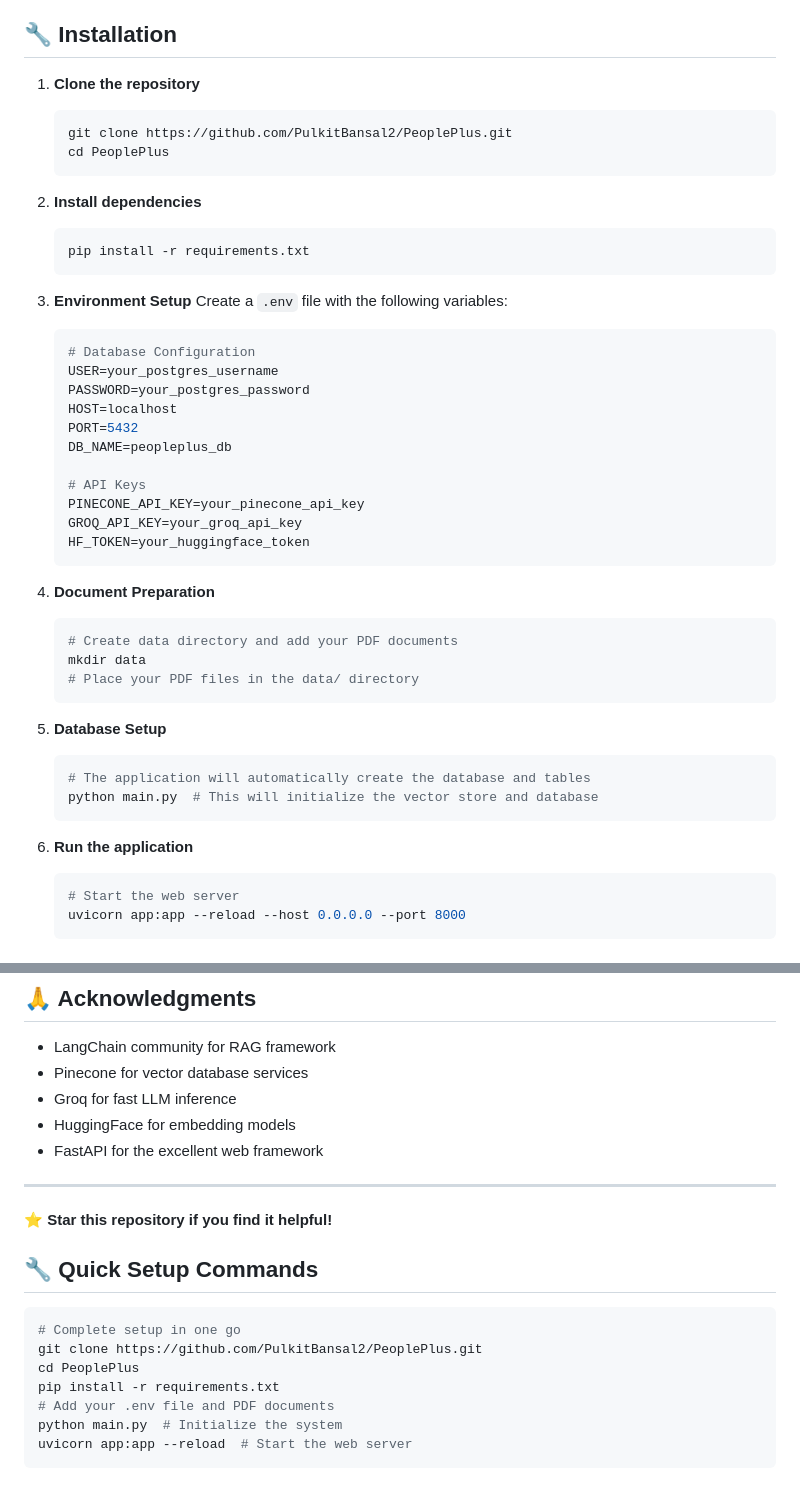
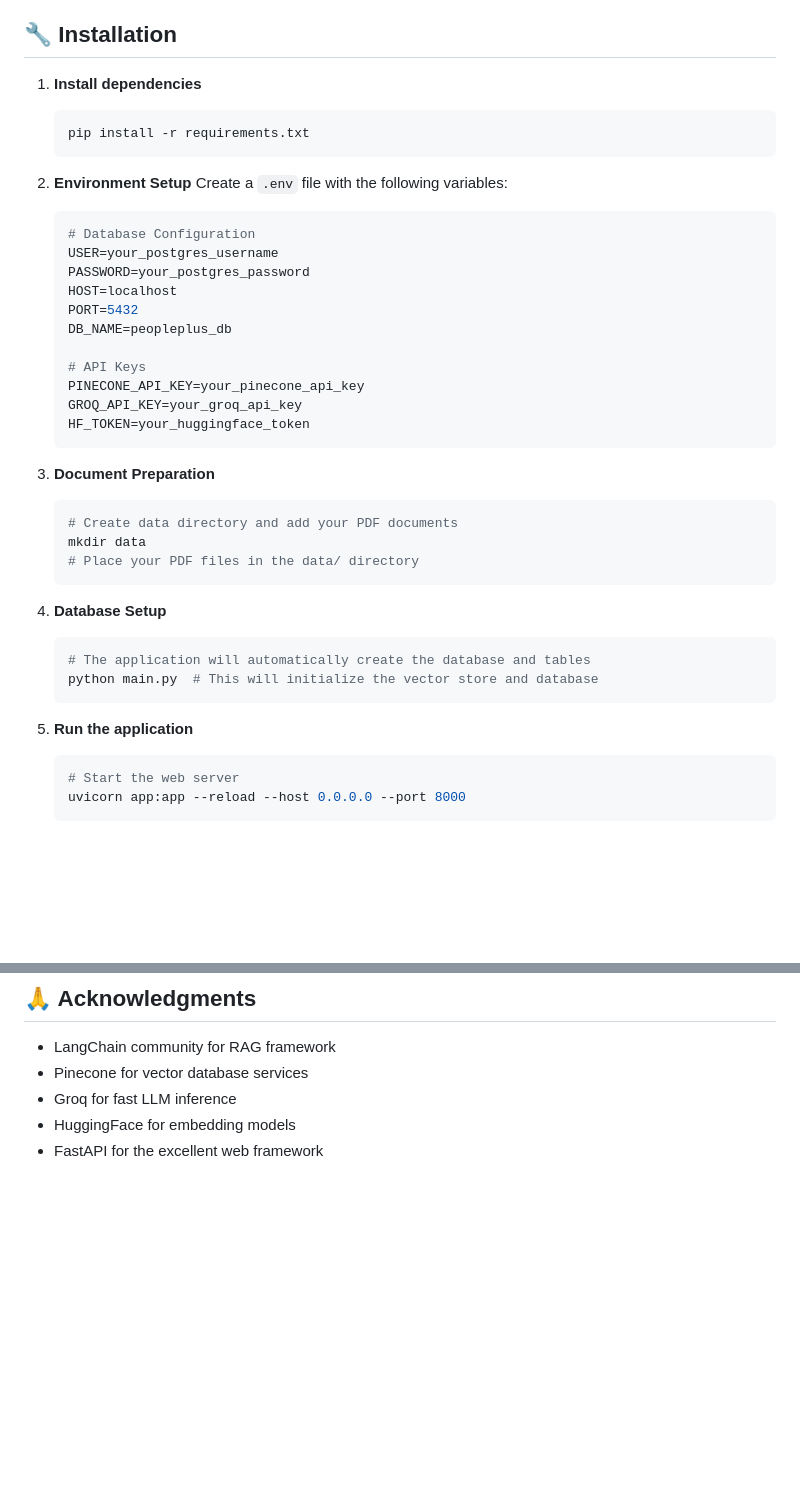
Before and after one commit to arshiaj16/RAG_people-plus, a Markdown page: README.md, 2 parts joined by grey strips. GitHub-like rendering; blank space fills up the shorter version.

Commit message:
Initial commit

````diff
--- a/README.md
+++ b/README.md
@@ -36,18 +36,12 @@ An intelligent document-based chatbot powered by Retrieval-Augmented Generation
 
 ## 🔧 Installation
 
-1. **Clone the repository**
-   ```bash
-   git clone https://github.com/PulkitBansal2/PeoplePlus.git
-   cd PeoplePlus
-   ```
-
-2. **Install dependencies**
+1. **Install dependencies**
    ```bash
    pip install -r requirements.txt
    ```
 
-3. **Environment Setup**
+2. **Environment Setup**
    Create a `.env` file with the following variables:
    ```env
    # Database Configuration
@@ -63,20 +57,20 @@ An intelligent document-based chatbot powered by Retrieval-Augmented Generation
    HF_TOKEN=your_huggingface_token
    ```
 
-4. **Document Preparation**
+3. **Document Preparation**
    ```bash
    # Create data directory and add your PDF documents
    mkdir data
    # Place your PDF files in the data/ directory
    ```
 
-5. **Database Setup**
+4. **Database Setup**
    ```bash
    # The application will automatically create the database and tables
    python main.py  # This will initialize the vector store and database
    ```
 
-6. **Run the application**
+5. **Run the application**
    ```bash
    # Start the web server
    uvicorn app:app --reload --host 0.0.0.0 --port 8000
@@ -234,19 +228,3 @@ CMD ["uvicorn", "app:app", "--host", "0.0.0.0", "--port", "8000"]
 - Groq for fast LLM inference
 - HuggingFace for embedding models
 - FastAPI for the excellent web framework
-
----
-
-⭐ **Star this repository if you find it helpful!**
-
-## 🔧 Quick Setup Commands
-
-```bash
-# Complete setup in one go
-git clone https://github.com/PulkitBansal2/PeoplePlus.git
-cd PeoplePlus
-pip install -r requirements.txt
-# Add your .env file and PDF documents
-python main.py  # Initialize the system
-uvicorn app:app --reload  # Start the web server
-```
````
